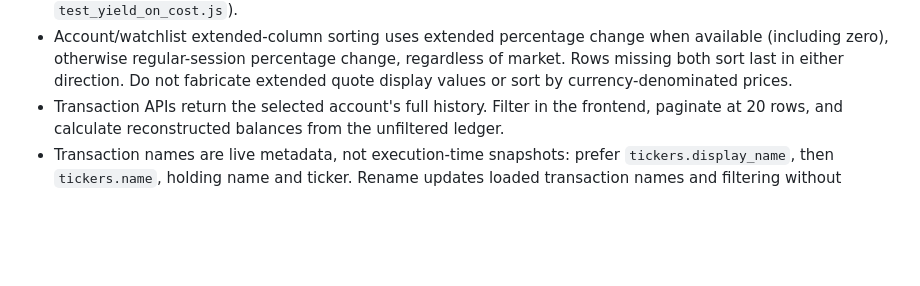
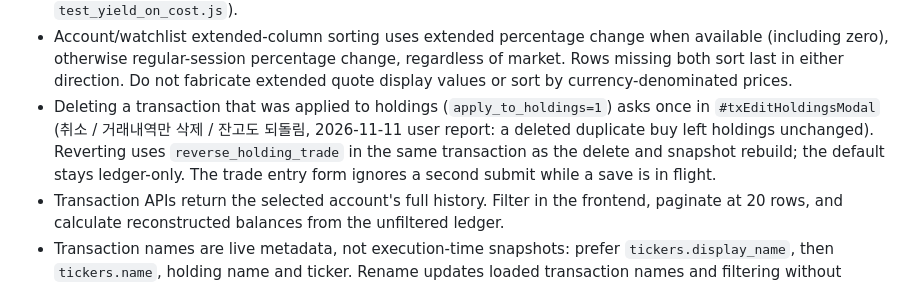
Before and after one commit to hermesasurada/hermes-portfolio, a Markdown page: AGENTS.md, the part around the change. Drawn GitHub-style; blank space fills up the shorter version.

Commit message:
AGENTS: 거래 삭제 시 잔고 되돌림 선택·저장 중복 제출 방지 기록
Co-Authored-By: Claude Opus 5.5 <noreply@anthropic.com>

```diff
--- a/AGENTS.md
+++ b/AGENTS.md
@@ -31,6 +31,7 @@
 - 찐관심 is a fixed favorites group (2026-10-30 user decision): add/remove only via the ☆/★ button in the last list column (before the watchlist delete × / account 거래 button) and next to the name on the stock chart page (`favoriteStarMarkup`, `renderChartFavorite`, `POST /api/interest-watchlists/favorite` → `set_favorite_item`, idempotent, creates the group if missing). It cannot be deleted or renamed (server-enforced, identified by name `FAVORITE_GROUP_NAME`, payload flag `favorite`), the watchlist add form/bulk popup is hidden while it is selected, and the chart page's 관심목록 popup does not list it; reordering stays allowed. Index/FX rows get no star.
 - Account (계좌) table only (2026-10-31 user decision): column 12 '평단 배당율' (`yield_on_cost`) sits right after 5년 배당성장 = current dividend yield × current price ÷ my average cost (`yieldOnCost` in format.js). Multi-account rows use the quantity-weighted average (`cost_basis` = qty × avg_price summed in `aggregateRows`, never the first account's avg_price). Not shown in the watchlist table. Inserting a detail-table column means shifting every `#detailTableWrap` nth-child rule after it plus the tag empty-row colspan (`test_account_column_order.js`, `test_yield_on_cost.js`).
 - Account/watchlist extended-column sorting uses extended percentage change when available (including zero), otherwise regular-session percentage change, regardless of market. Rows missing both sort last in either direction. Do not fabricate extended quote display values or sort by currency-denominated prices.
+- Deleting a transaction that was applied to holdings (`apply_to_holdings=1`) asks once in `#txEditHoldingsModal` (취소 / 거래내역만 삭제 / 잔고도 되돌림, 2026-11-11 user report: a deleted duplicate buy left holdings unchanged). Reverting uses `reverse_holding_trade` in the same transaction as the delete and snapshot rebuild; the default stays ledger-only. The trade entry form ignores a second submit while a save is in flight.
 - Transaction APIs return the selected account's full history. Filter in the frontend, paginate at 20 rows, and calculate reconstructed balances from the unfiltered ledger.
 - Transaction names are live metadata, not execution-time snapshots: prefer `tickers.display_name`, then `tickers.name`, holding name and ticker. Rename updates loaded transaction names and filtering without changing ledger values or discarding pending trade edits.
 - Mobile transaction headers keep title, name filter, hidden-history toggle and expand/collapse button on one row; hide the account-scope badge and redundant filter caption only on mobile. Keep all filter and ledger behavior intact.
```
